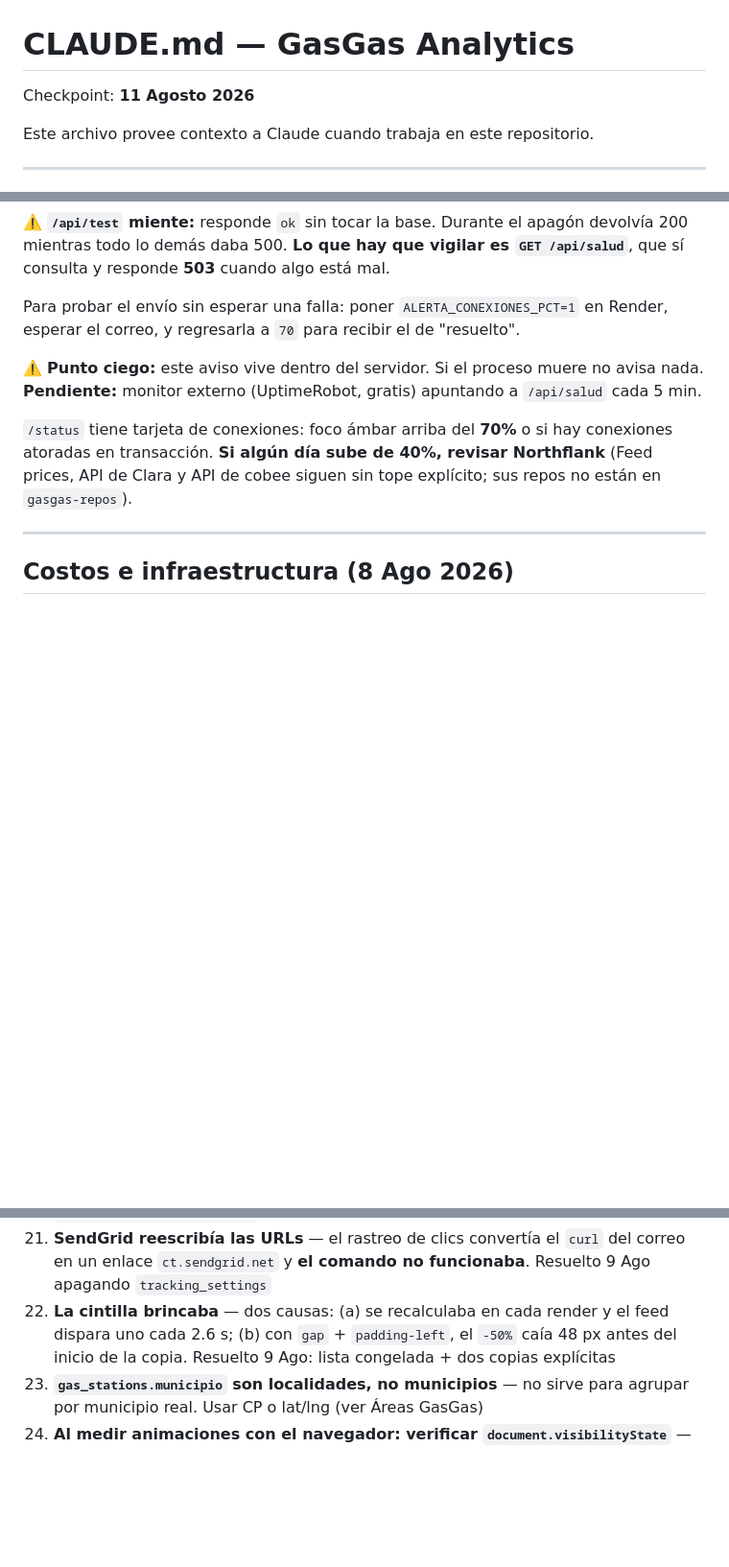
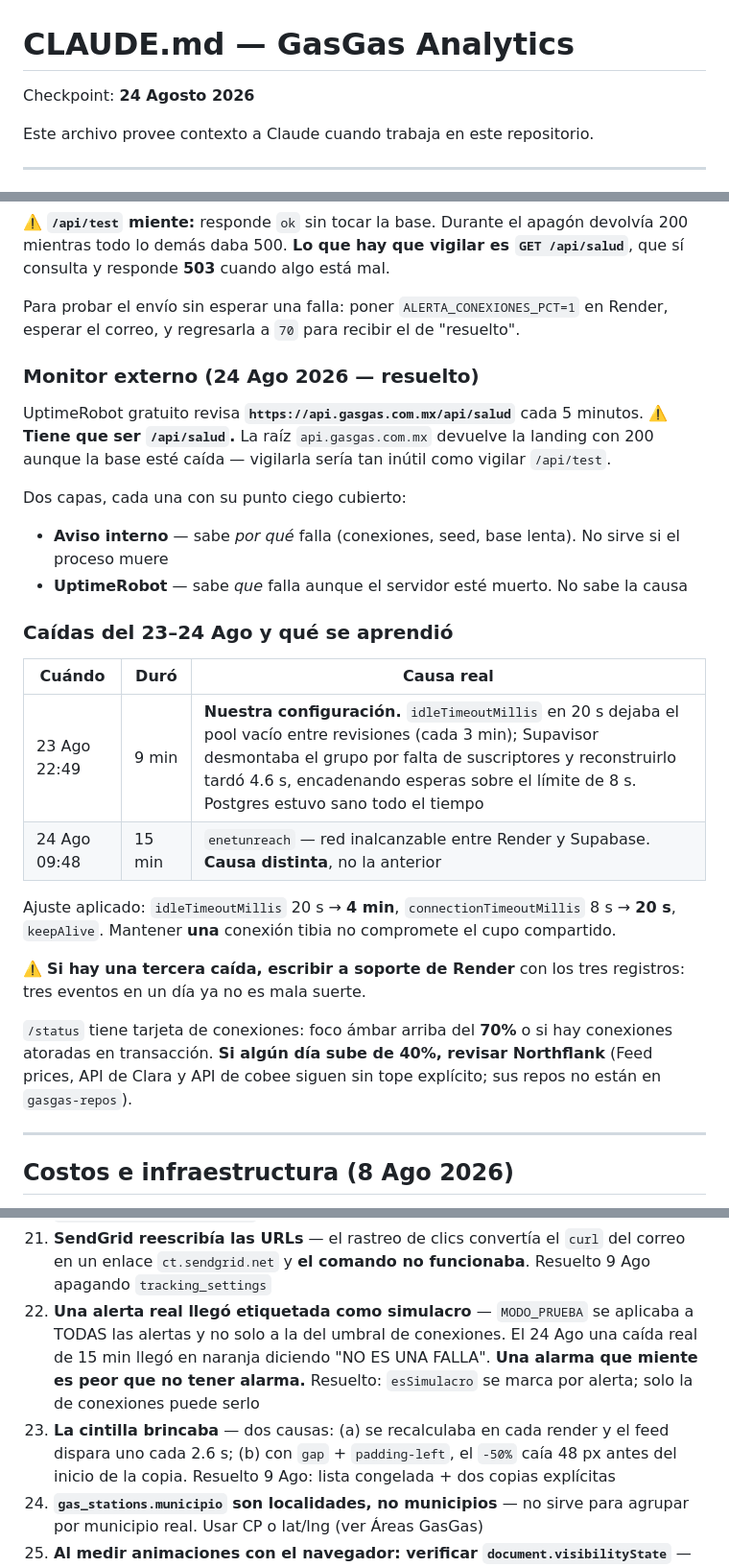
Before and after one commit to javierdzmr/gasgas-api, a Markdown page: CLAUDE.md, 3 parts joined by grey strips. Shown at 96% size. GitHub-like rendering; blank space fills up the shorter version.

Commit message:
CLAUDE.md: monitor externo activo, las dos caidas del 23-24 Ago y la alerta que mentia

```diff
--- a/CLAUDE.md
+++ b/CLAUDE.md
@@ -1,5 +1,5 @@
 # CLAUDE.md — GasGas Analytics
-Checkpoint: **11 Agosto 2026**
+Checkpoint: **24 Agosto 2026**
 
 Este archivo provee contexto a Claude cuando trabaja en este repositorio.
 
@@ -436,8 +436,26 @@ que sí consulta y responde **503** cuando algo está mal.
 Para probar el envío sin esperar una falla: poner `ALERTA_CONEXIONES_PCT=1` en Render,
 esperar el correo, y regresarla a `70` para recibir el de "resuelto".
 
-⚠️ **Punto ciego:** este aviso vive dentro del servidor. Si el proceso muere no avisa nada.
-**Pendiente:** monitor externo (UptimeRobot, gratis) apuntando a `/api/salud` cada 5 min.
+### Monitor externo (24 Ago 2026 — resuelto)
+UptimeRobot gratuito revisa **`https://api.gasgas.com.mx/api/salud`** cada 5 minutos.
+⚠️ **Tiene que ser `/api/salud`.** La raíz `api.gasgas.com.mx` devuelve la landing con 200
+aunque la base esté caída — vigilarla sería tan inútil como vigilar `/api/test`.
+
+Dos capas, cada una con su punto ciego cubierto:
+- **Aviso interno** — sabe *por qué* falla (conexiones, seed, base lenta). No sirve si el proceso muere
+- **UptimeRobot** — sabe *que* falla aunque el servidor esté muerto. No sabe la causa
+
+### Caídas del 23–24 Ago y qué se aprendió
+| Cuándo | Duró | Causa real |
+|---|---|---|
+| 23 Ago 22:49 | 9 min | **Nuestra configuración.** `idleTimeoutMillis` en 20 s dejaba el pool vacío entre revisiones (cada 3 min); Supavisor desmontaba el grupo por falta de suscriptores y reconstruirlo tardó 4.6 s, encadenando esperas sobre el límite de 8 s. Postgres estuvo sano todo el tiempo |
+| 24 Ago 09:48 | 15 min | `enetunreach` — red inalcanzable entre Render y Supabase. **Causa distinta**, no la anterior |
+
+Ajuste aplicado: `idleTimeoutMillis` 20 s → **4 min**, `connectionTimeoutMillis` 8 s → **20 s**, `keepAlive`.
+Mantener **una** conexión tibia no compromete el cupo compartido.
+
+⚠️ **Si hay una tercera caída, escribir a soporte de Render** con los tres registros: tres eventos
+en un día ya no es mala suerte.
 
 `/status` tiene tarjeta de conexiones: foco ámbar arriba del **70%** o si hay conexiones
 atoradas en transacción. **Si algún día sube de 40%, revisar Northflank** (Feed prices, API de
@@ -543,7 +561,11 @@ Solo se registra lo que el cliente puede notar: **campos y endpoints nuevos, fre
     el `app.use("/api", …)` va **antes** de `app.get("/api/precios", …)`
 21. **SendGrid reescribía las URLs** — el rastreo de clics convertía el `curl` del correo en un enlace
     `ct.sendgrid.net` y **el comando no funcionaba**. Resuelto 9 Ago apagando `tracking_settings`
-22. **La cintilla brincaba** — dos causas: (a) se recalculaba en cada render y el feed dispara uno
+22. **Una alerta real llegó etiquetada como simulacro** — `MODO_PRUEBA` se aplicaba a TODAS las
+    alertas y no solo a la del umbral de conexiones. El 24 Ago una caída real de 15 min llegó en
+    naranja diciendo "NO ES UNA FALLA". **Una alarma que miente es peor que no tener alarma.**
+    Resuelto: `esSimulacro` se marca por alerta; solo la de conexiones puede serlo
+27. **La cintilla brincaba** — dos causas: (a) se recalculaba en cada render y el feed dispara uno
     cada 2.6 s; (b) con `gap` + `padding-left`, el `-50%` caía 48 px antes del inicio de la copia.
     Resuelto 9 Ago: lista congelada + dos copias explícitas
 23. **`gas_stations.municipio` son localidades, no municipios** — no sirve para agrupar por municipio real.
```
